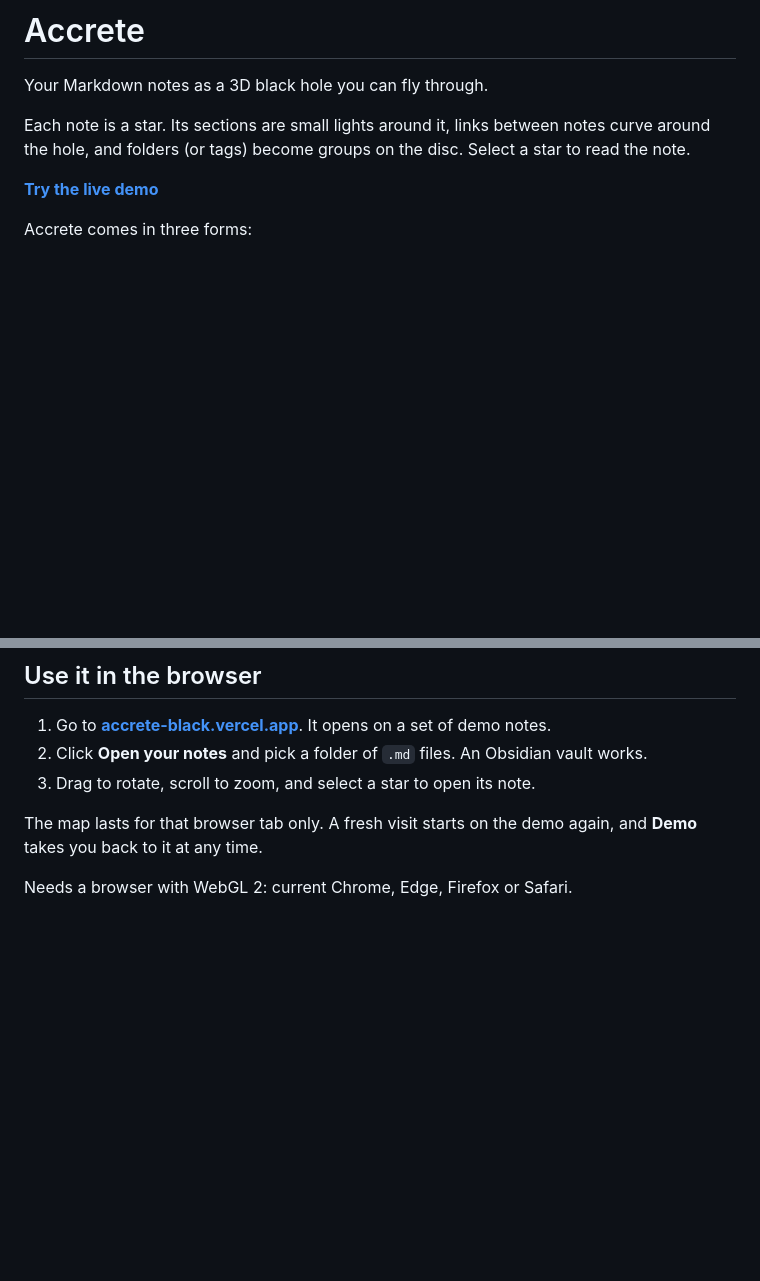
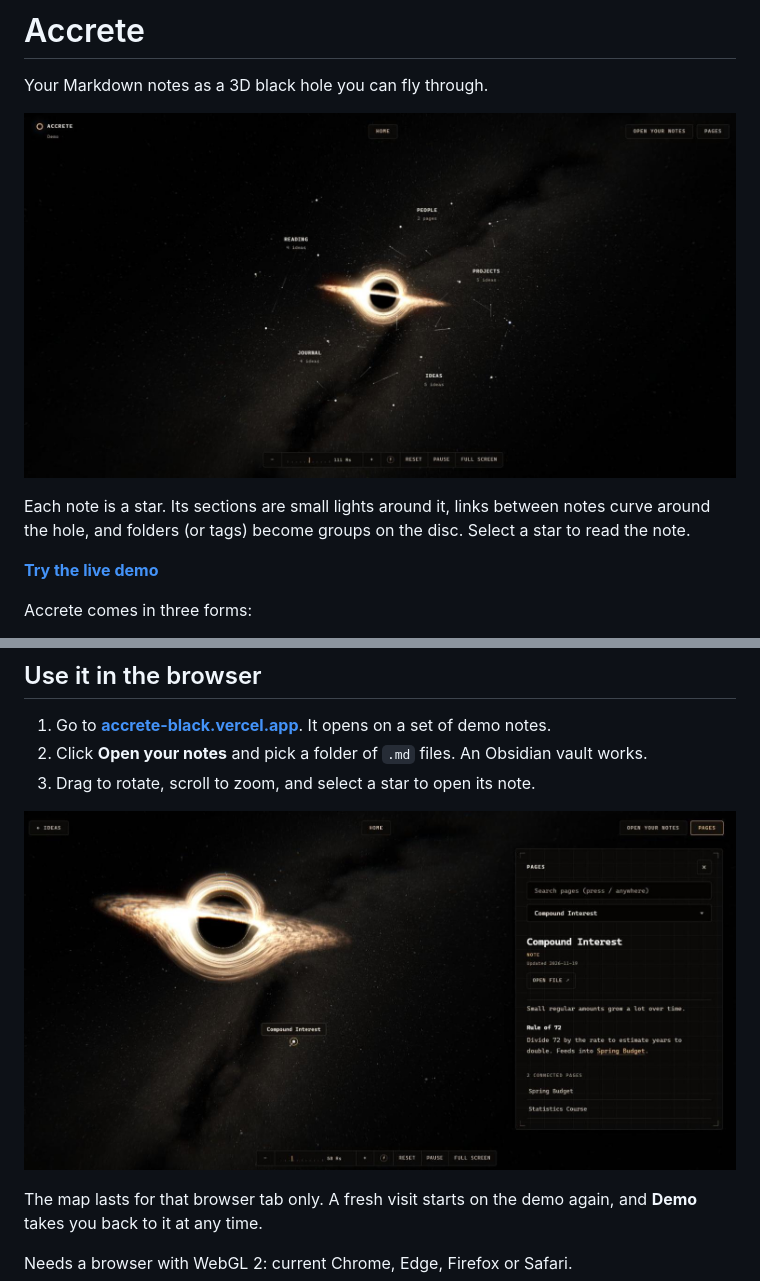
Before and after one commit to dev27194/Accrete, a Markdown page: README.md, 2 parts joined by grey strips. Rendered like a GitHub page; pictures changed too: media/map.png (added), media/note.png (added); blank space fills up the shorter version.

Commit message:
README: screenshots of the map and a note open

```diff
--- a/README.md
+++ b/README.md
@@ -1,6 +1,8 @@
 # Accrete
 
 Your Markdown notes as a 3D black hole you can fly through.
+
+![Accrete showing a set of demo notes as stars grouped around a black hole](media/map.png)
 
 Each note is a star. Its sections are small lights around it, links between notes curve around the hole, and folders (or tags) become groups on the disc. Select a star to read the note.
 
@@ -21,6 +23,8 @@ Accrete is only the visual. It has no note-taking app, AI or sync built in: it r
 1. Go to **[accrete-black.vercel.app](https://accrete-black.vercel.app)**. It opens on a set of demo notes.
 2. Click **Open your notes** and pick a folder of `.md` files. An Obsidian vault works.
 3. Drag to rotate, scroll to zoom, and select a star to open its note.
+
+![A note open in the reading panel next to the black hole, with its connected pages listed](media/note.png)
 
 The map lasts for that browser tab only. A fresh visit starts on the demo again, and **Demo** takes you back to it at any time.
 
```
